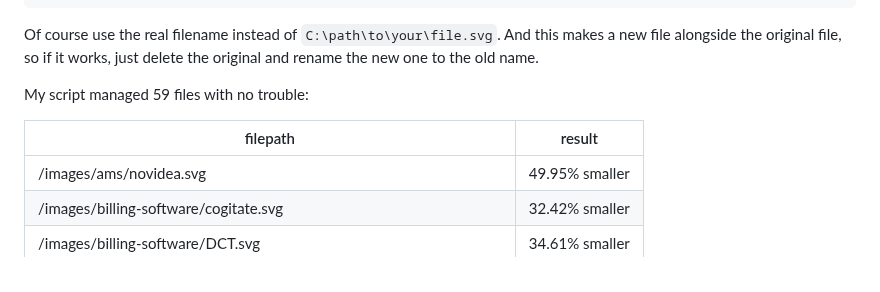
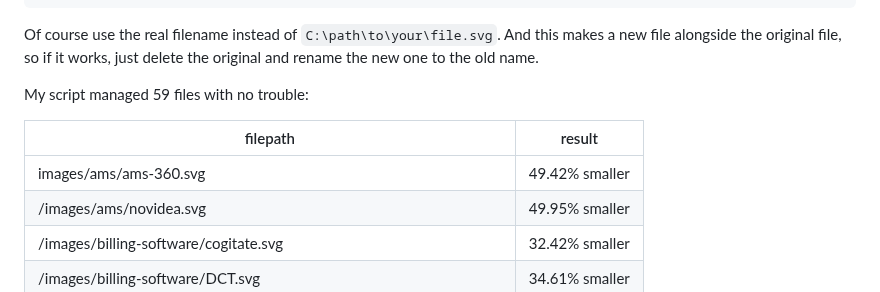
Before and after one commit to FinsureConsulting/finsure, a Markdown page: images/svg-whitespace.md, the part around the change. Rendered like a GitHub page.

Commit message:
update svg cleaner markdown

```diff
--- a/images/svg-whitespace.md
+++ b/images/svg-whitespace.md
@@ -14,6 +14,7 @@ My script managed 59 files with no trouble:
 
 filepath | result
 -------- | ------
+images/ams/ams-360.svg | 49.42% smaller
 /images/ams/novidea.svg | 49.95% smaller
 /images/billing-software/cogitate.svg | 32.42% smaller
 /images/billing-software/DCT.svg | 34.61% smaller
```
